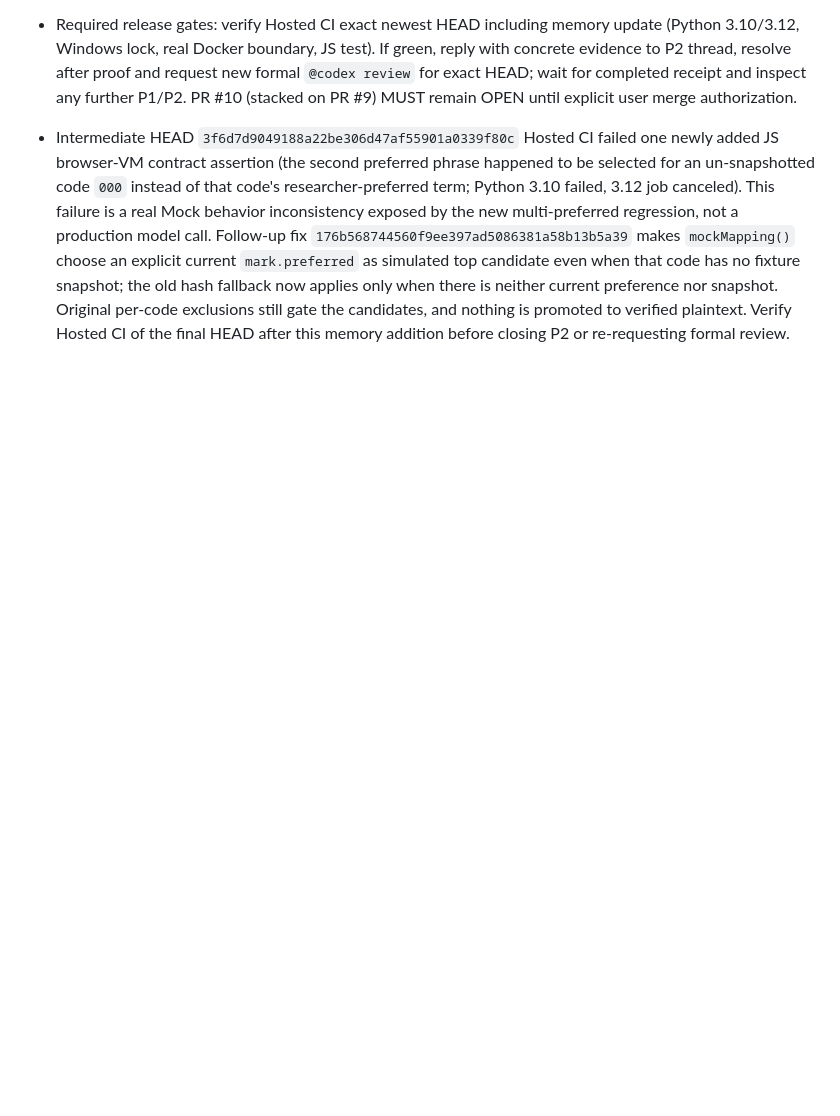
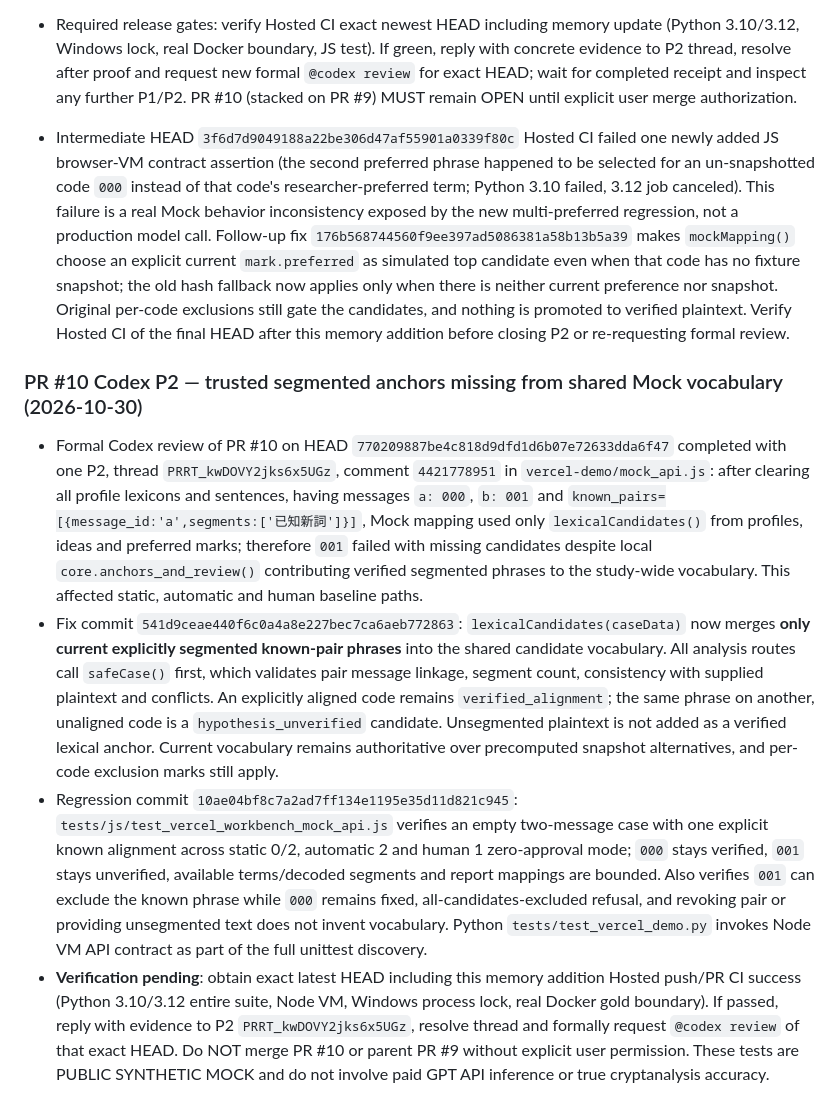
Before and after one commit to hun186/han-codebook-agent, a Markdown page: .codex/memory.md, the part around the change. Rendered like a GitHub page; blank space fills up the shorter version.

Commit message:
docs: capture PR10 verified-anchor vocabulary P2 and exact-head review gates

```diff
--- a/.codex/memory.md
+++ b/.codex/memory.md
@@ -347,3 +347,9 @@ v0.3 browser workbench implementation in progress on branch; GitHub main d602616
 - Required release gates: verify Hosted CI exact newest HEAD including memory update (Python 3.10/3.12, Windows lock, real Docker boundary, JS test). If green, reply with concrete evidence to P2 thread, resolve after proof and request new formal `@codex review` for exact HEAD; wait for completed receipt and inspect any further P1/P2. PR #10 (stacked on PR #9) MUST remain OPEN until explicit user merge authorization.
 
 - Intermediate HEAD `3f6d7d9049188a22be306d47af55901a0339f80c` Hosted CI failed one newly added JS browser-VM contract assertion (the second preferred phrase happened to be selected for an un-snapshotted code `000` instead of that code's researcher-preferred term; Python 3.10 failed, 3.12 job canceled). This failure is a real Mock behavior inconsistency exposed by the new multi-preferred regression, not a production model call. Follow-up fix `176b568744560f9ee397ad5086381a58b13b5a39` makes `mockMapping()` choose an explicit current `mark.preferred` as simulated top candidate even when that code has no fixture snapshot; the old hash fallback now applies only when there is neither current preference nor snapshot. Original per-code exclusions still gate the candidates, and nothing is promoted to verified plaintext. Verify Hosted CI of the final HEAD after this memory addition before closing P2 or re-requesting formal review.
+
+### PR #10 Codex P2 — trusted segmented anchors missing from shared Mock vocabulary (2026-10-30)
+- Formal Codex review of PR #10 on HEAD `770209887be4c818d9dfd1d6b07e72633dda6f47` completed with one P2, thread `PRRT_kwDOVY2jks6x5UGz`, comment `4421778951` in `vercel-demo/mock_api.js`: after clearing all profile lexicons and sentences, having messages `a: 000`, `b: 001` and `known_pairs=[{message_id:'a',segments:['已知新詞']}]`, Mock mapping used only `lexicalCandidates()` from profiles, ideas and preferred marks; therefore `001` failed with missing candidates despite local `core.anchors_and_review()` contributing verified segmented phrases to the study-wide vocabulary. This affected static, automatic and human baseline paths.
+- Fix commit `541d9ceae440f6c0a4a8e227bec7ca6aeb772863`: `lexicalCandidates(caseData)` now merges **only current explicitly segmented known-pair phrases** into the shared candidate vocabulary. All analysis routes call `safeCase()` first, which validates pair message linkage, segment count, consistency with supplied plaintext and conflicts. An explicitly aligned code remains `verified_alignment`; the same phrase on another, unaligned code is a `hypothesis_unverified` candidate. Unsegmented plaintext is not added as a verified lexical anchor. Current vocabulary remains authoritative over precomputed snapshot alternatives, and per-code exclusion marks still apply.
+- Regression commit `10ae04bf8c7a2ad7ff134e1195e35d11d821c945`: `tests/js/test_vercel_workbench_mock_api.js` verifies an empty two-message case with one explicit known alignment across static 0/2, automatic 2 and human 1 zero-approval mode; `000` stays verified, `001` stays unverified, available terms/decoded segments and report mappings are bounded. Also verifies `001` can exclude the known phrase while `000` remains fixed, all-candidates-excluded refusal, and revoking pair or providing unsegmented text does not invent vocabulary. Python `tests/test_vercel_demo.py` invokes Node VM API contract as part of the full unittest discovery.
+- **Verification pending**: obtain exact latest HEAD including this memory addition Hosted push/PR CI success (Python 3.10/3.12 entire suite, Node VM, Windows process lock, real Docker gold boundary). If passed, reply with evidence to P2 `PRRT_kwDOVY2jks6x5UGz`, resolve thread and formally request `@codex review` of that exact HEAD. Do NOT merge PR #10 or parent PR #9 without explicit user permission. These tests are PUBLIC SYNTHETIC MOCK and do not involve paid GPT API inference or true cryptanalysis accuracy.
```
